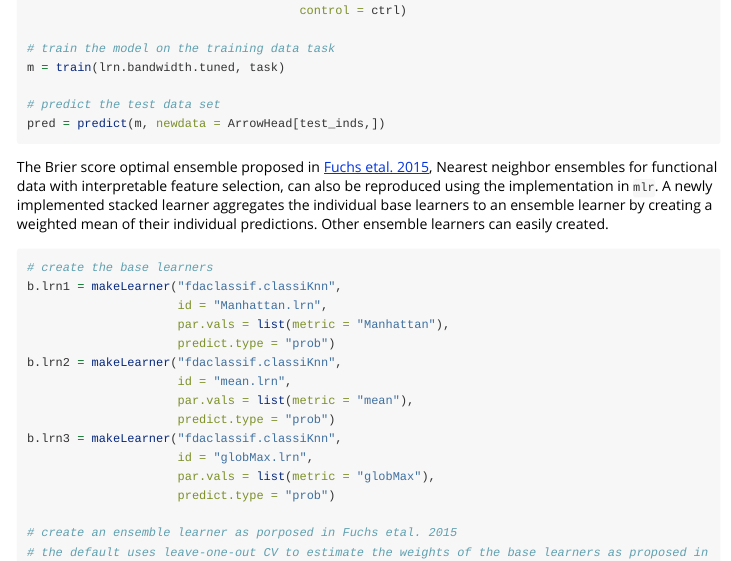
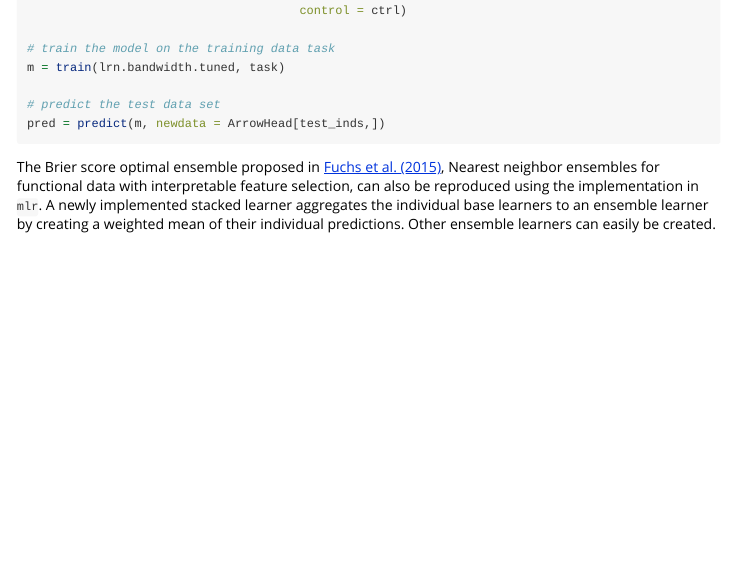
Before and after one commit to maierhofert/classiFunc, an R Markdown document (vignettes/classiFunc.Rmd): the page in a window 1100 px wide, from 1860 px down. Rendered offline with R 4.5, knitr and Pandoc, with nearby package versions; some code elsewhere in the file could not run offline; long lines of code are wrapped.

Commit message:
update docu, changes from Karen

````diff
--- a/vignettes/classiFunc.Rmd
+++ b/vignettes/classiFunc.Rmd
@@ -105,13 +105,13 @@ pred = predict(m, newdata = ArrowHead[test_inds,])
 ```
 
 The Brier score optimal ensemble proposed in
-[Fuchs etal. 2015](http://www.sciencedirect.com/science/article/pii/S0169743915001100),
+[Fuchs et al. (2015)](http://www.sciencedirect.com/science/article/pii/S0169743915001100),
 Nearest neighbor ensembles for functional data with
 interpretable feature selection,
 can also be reproduced using the implementation in `mlr`.
 A newly implemented stacked learner aggregates the individual base learners
 to an ensemble learner by creating a weighted mean of their individual predictions.
-Other ensemble learners can easily created.
+Other ensemble learners can easily be created.
 
 ```{r, eval = FALSE, results='asis'}
 
@@ -129,7 +129,7 @@ b.lrn3 = makeLearner("fdaclassif.classiKnn",
                      par.vals = list(metric = "globMax"),
                      predict.type = "prob")
 
-# create an ensemble learner as porposed in Fuchs etal. 2015
+# create an ensemble learner as porposed in Fuchs et al. (2015)
 # the default uses leave-one-out CV to estimate the weights of the base learners as proposed in the original paper
 # set resampling to CV for faster run time
 ensemble.lrn = makeStackedLearner(base.learners = list(b.lrn1, b.lrn2, b.lrn3),
````
Also changed, not shown: 1 other file.
